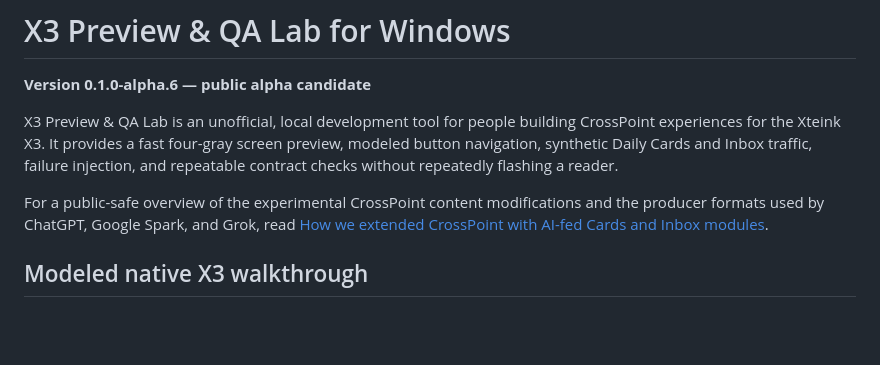
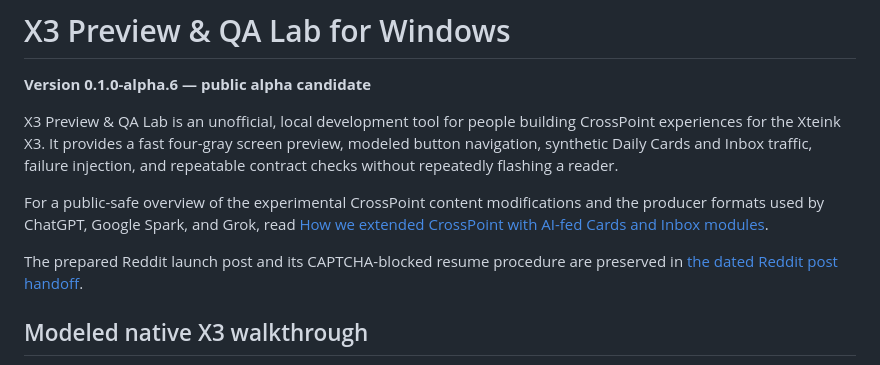
Before and after one commit to RO11/x3-preview-qa-lab, a Markdown page: README.md, the part around the change. Rendered like a GitHub page; blank space fills up the shorter version.

Commit message:
Preserve the approved Reddit launch handoff

```diff
--- a/README.md
+++ b/README.md
@@ -5,6 +5,8 @@
 X3 Preview & QA Lab is an unofficial, local development tool for people building CrossPoint experiences for the Xteink X3. It provides a fast four-gray screen preview, modeled button navigation, synthetic Daily Cards and Inbox traffic, failure injection, and repeatable contract checks without repeatedly flashing a reader.
 
 For a public-safe overview of the experimental CrossPoint content modifications and the producer formats used by ChatGPT, Google Spark, and Grok, read [How we extended CrossPoint with AI-fed Cards and Inbox modules](docs/AI_FED_CROSSPOINT_PIPELINE.md).
+
+The prepared Reddit launch post and its CAPTCHA-blocked resume procedure are preserved in [the dated Reddit post handoff](docs/REDDIT_POST_HANDOFF_2026-09-02.md).
 
 ## Modeled native X3 walkthrough
 
```
Also changed, not shown: docs/REDDIT_POST_HANDOFF_2026-09-02.md (added, +72 -0 lines).
